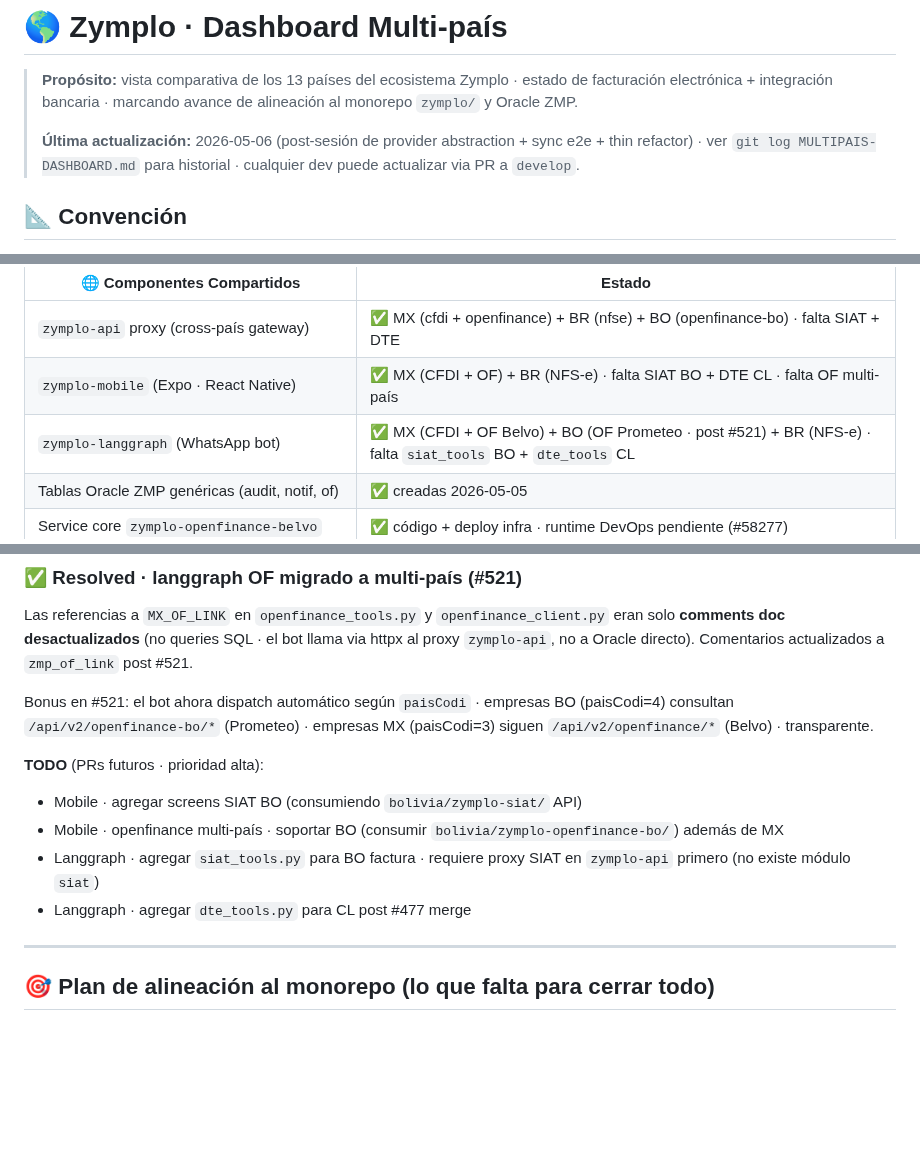
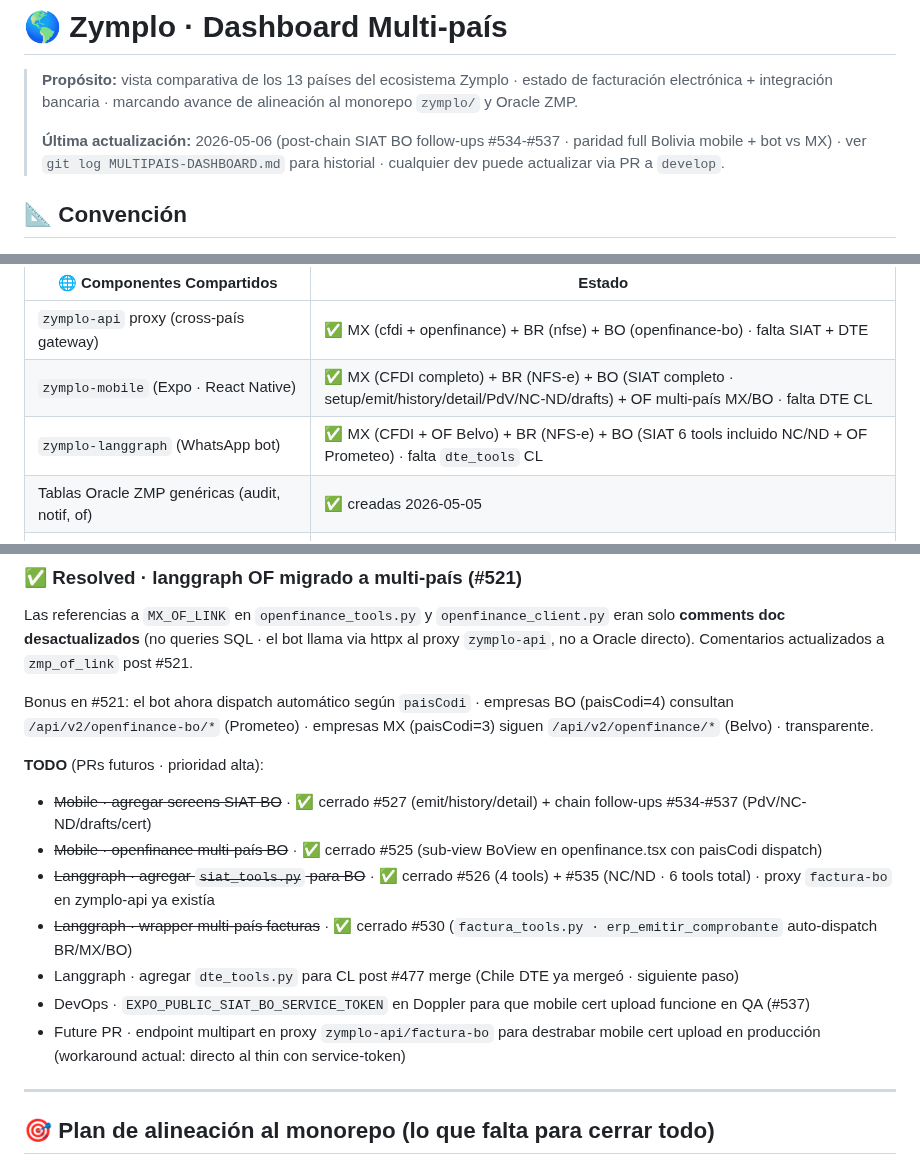
Before and after one commit to luzma101190/zymplo-multipais-dashboard, a Markdown page: dashboard.md, 3 parts joined by grey strips. Drawn GitHub-style; blank space fills up the shorter version.

Commit message:
sync: paridad Bolivia mobile + bot post chain #534-#537

```diff
--- a/dashboard.md
+++ b/dashboard.md
@@ -2,7 +2,7 @@
 
 > **Propósito:** vista comparativa de los 13 países del ecosistema Zymplo · estado de facturación electrónica + integración bancaria · marcando avance de alineación al monorepo `zymplo/` y Oracle ZMP.
 >
-> **Última actualización:** 2026-05-06 (post-sesión de provider abstraction + sync e2e + thin refactor) · ver `git log MULTIPAIS-DASHBOARD.md` para historial · cualquier dev puede actualizar via PR a `develop`.
+> **Última actualización:** 2026-05-06 (post-chain SIAT BO follow-ups #534-#537 · paridad full Bolivia mobile + bot vs MX) · ver `git log MULTIPAIS-DASHBOARD.md` para historial · cualquier dev puede actualizar via PR a `develop`.
 
 ## 📐 Convención
 
@@ -40,8 +40,8 @@
 | 🌐 **Componentes Compartidos** | Estado |
 |---|---|
 | `zymplo-api` proxy (cross-país gateway) | ✅ MX (cfdi + openfinance) + BR (nfse) + BO (openfinance-bo) · falta SIAT + DTE |
-| `zymplo-mobile` (Expo · React Native) | ✅ MX (CFDI + OF) + BR (NFS-e) · falta SIAT BO + DTE CL · falta OF multi-país |
-| `zymplo-langgraph` (WhatsApp bot) | ✅ MX (CFDI + OF Belvo) + BO (OF Prometeo · post #521) + BR (NFS-e) · falta `siat_tools` BO + `dte_tools` CL |
+| `zymplo-mobile` (Expo · React Native) | ✅ MX (CFDI completo) + BR (NFS-e) + BO (SIAT completo · setup/emit/history/detail/PdV/NC-ND/drafts) + OF multi-país MX/BO · falta DTE CL |
+| `zymplo-langgraph` (WhatsApp bot) | ✅ MX (CFDI + OF Belvo) + BR (NFS-e) + BO (SIAT 6 tools incluido NC/ND + OF Prometeo) · falta `dte_tools` CL |
 | Tablas Oracle ZMP genéricas (audit, notif, of) | ✅ creadas 2026-05-05 |
 | Service core `zymplo-openfinance-belvo` | ✅ código + deploy infra · runtime DevOps pendiente (#58277) |
 | Service core `zymplo-openfinance-prometeo` | ✅ código + deploy infra · runtime DevOps pendiente (#58277) |
@@ -155,10 +155,13 @@ Las referencias a `MX_OF_LINK` en `openfinance_tools.py` y `openfinance_client.p
 Bonus en #521: el bot ahora dispatch automático según `paisCodi` · empresas BO (paisCodi=4) consultan `/api/v2/openfinance-bo/*` (Prometeo) · empresas MX (paisCodi=3) siguen `/api/v2/openfinance/*` (Belvo) · transparente.
 
 **TODO** (PRs futuros · prioridad alta):
-- Mobile · agregar screens SIAT BO (consumiendo `bolivia/zymplo-siat/` API)
-- Mobile · openfinance multi-país · soportar BO (consumir `bolivia/zymplo-openfinance-bo/`) además de MX
-- Langgraph · agregar `siat_tools.py` para BO factura · requiere proxy SIAT en `zymplo-api` primero (no existe módulo `siat`)
-- Langgraph · agregar `dte_tools.py` para CL post #477 merge
+- ~~Mobile · agregar screens SIAT BO~~ · ✅ cerrado #527 (emit/history/detail) + chain follow-ups #534-#537 (PdV/NC-ND/drafts/cert)
+- ~~Mobile · openfinance multi-país BO~~ · ✅ cerrado #525 (sub-view BoView en openfinance.tsx con paisCodi dispatch)
+- ~~Langgraph · agregar `siat_tools.py` para BO~~ · ✅ cerrado #526 (4 tools) + #535 (NC/ND · 6 tools total) · proxy `factura-bo` en zymplo-api ya existía
+- ~~Langgraph · wrapper multi-país facturas~~ · ✅ cerrado #530 (`factura_tools.py · erp_emitir_comprobante` auto-dispatch BR/MX/BO)
+- Langgraph · agregar `dte_tools.py` para CL post #477 merge (Chile DTE ya mergeó · siguiente paso)
+- DevOps · `EXPO_PUBLIC_SIAT_BO_SERVICE_TOKEN` en Doppler para que mobile cert upload funcione en QA (#537)
+- Future PR · endpoint multipart en proxy `zymplo-api/factura-bo` para destrabar mobile cert upload en producción (workaround actual: directo al thin con service-token)
 
 ---
 
```
Also changed, not shown: other parts of dashboard.md (+1 -1 lines).
